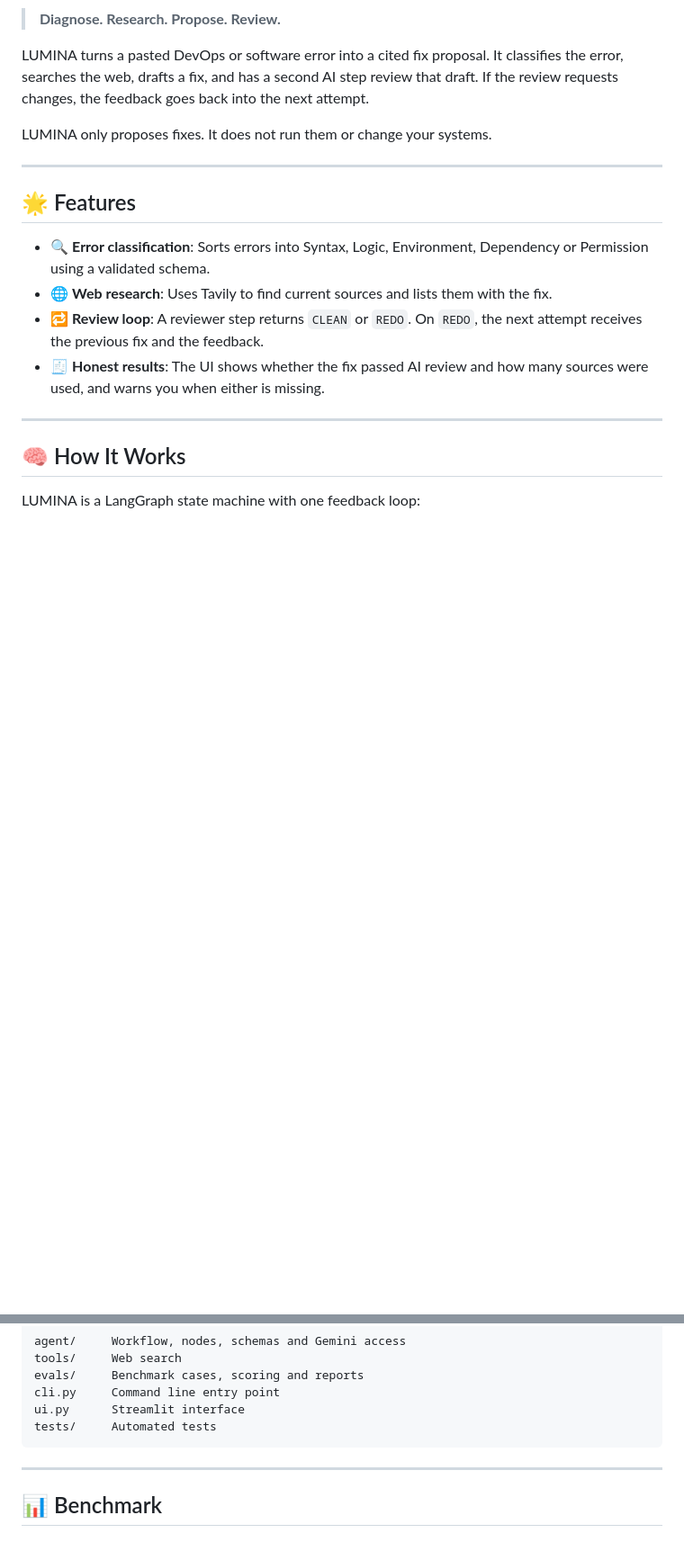
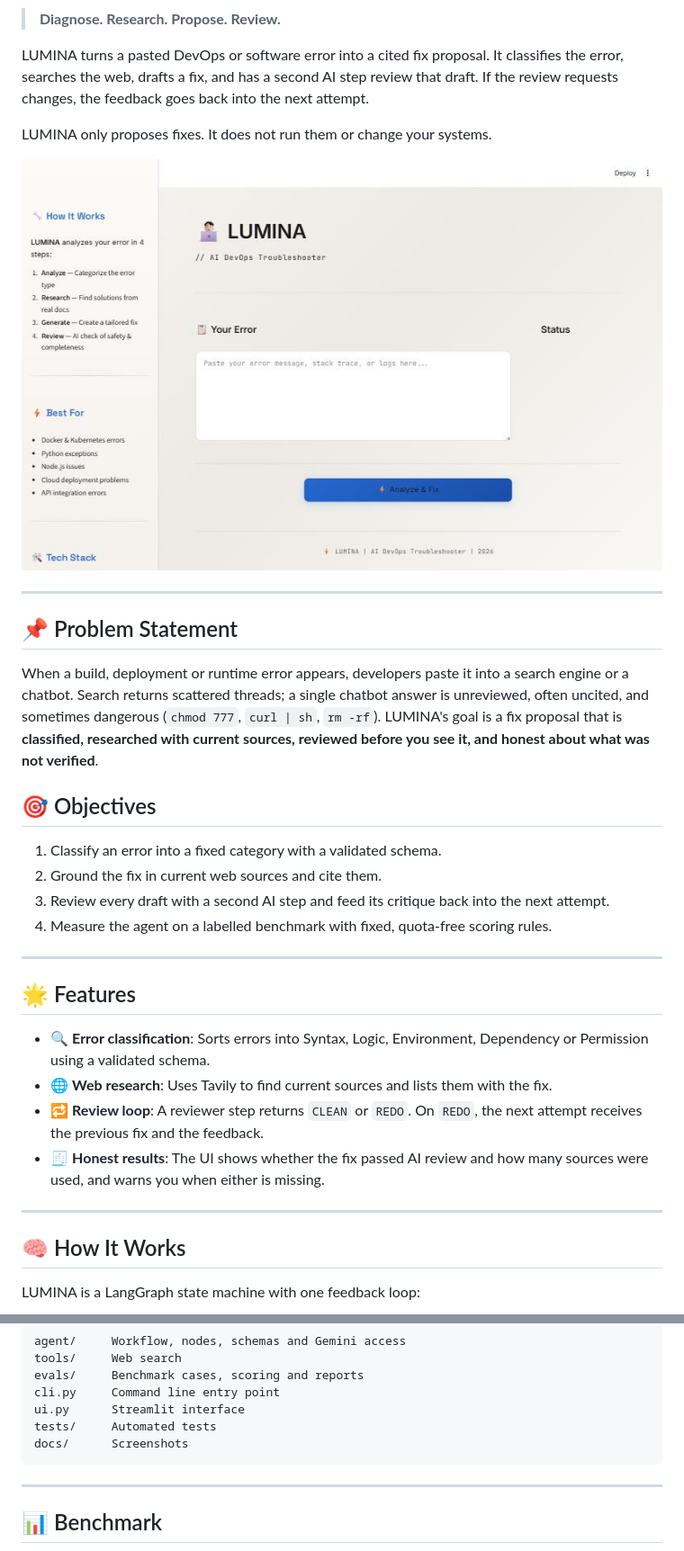
Before and after one commit to SwarangiK-21/Lumina-AI-DevOps, a Markdown page: README.md, 2 parts joined by grey strips. Shown at 90% size. Drawn GitHub-style; pictures changed too: docs/images/ui.jpg (added); blank space fills up the shorter version.

````diff
--- a/README.md
+++ b/README.md
@@ -13,6 +14,21 @@
 LUMINA turns a pasted DevOps or software error into a cited fix proposal. It classifies the error, searches the web, drafts a fix, and has a second AI step review that draft. If the review requests changes, the feedback goes back into the next attempt.
 
 LUMINA only proposes fixes. It does not run them or change your systems.
+
+<p align="center"><img src="docs/images/ui.jpg" alt="LUMINA Streamlit interface" width="800"></p>
+
+---
+
+## 📌 Problem Statement
+
+When a build, deployment or runtime error appears, developers paste it into a search engine or a chatbot. Search returns scattered threads; a single chatbot answer is unreviewed, often uncited, and sometimes dangerous (`chmod 777`, `curl | sh`, `rm -rf`). LUMINA's goal is a fix proposal that is **classified, researched with current sources, reviewed before you see it, and honest about what was not verified**.
+
+## 🎯 Objectives
+
+1. Classify an error into a fixed category with a validated schema.
+2. Ground the fix in current web sources and cite them.
+3. Review every draft with a second AI step and feed its critique back into the next attempt.
+4. Measure the agent on a labelled benchmark with fixed, quota-free scoring rules.
 
 ---
 
@@ -95,6 +111,7 @@ evals/     Benchmark cases, scoring and reports
 cli.py     Command line entry point
 ui.py      Streamlit interface
 tests/     Automated tests
+docs/      Screenshots
 ```
 
 ---
````
Also changed, not shown: other parts of README.md (+15 -1 lines).
